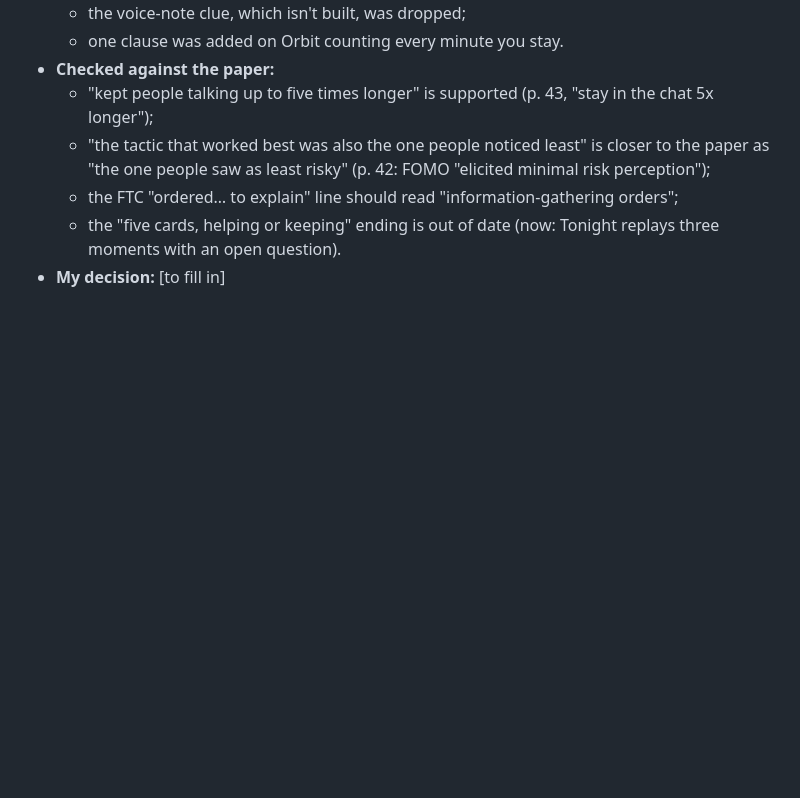
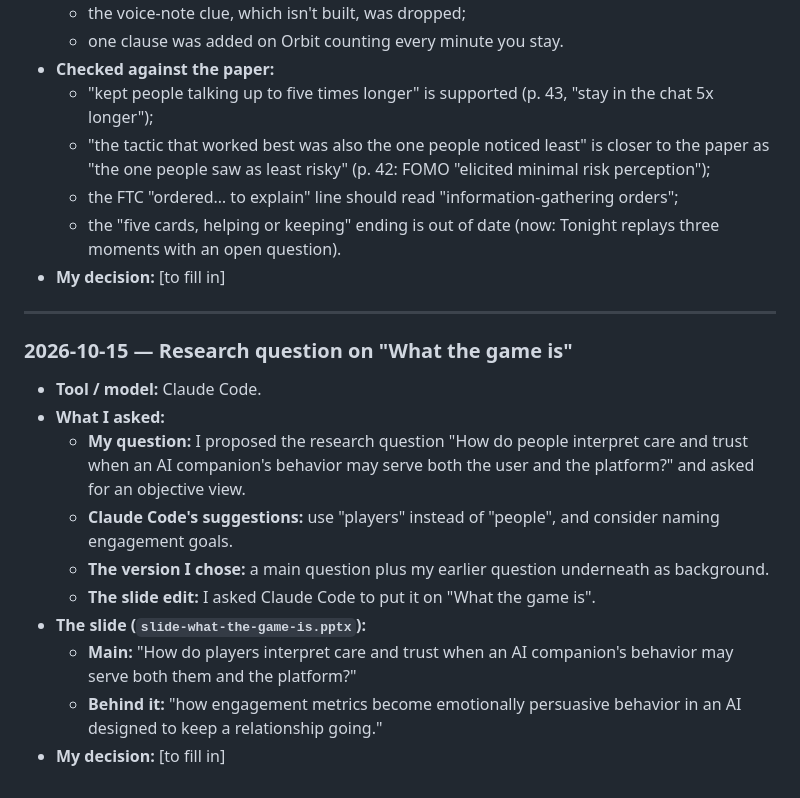
Before and after one commit to RachelH1213/stay-a-little-longer, a Markdown page: docs/ai-process-log.md, the part around the change. Rendered like a GitHub page; blank space fills up the shorter version.

Commit message:
Log the research question on the project slide.

```diff
--- a/docs/ai-process-log.md
+++ b/docs/ai-process-log.md
@@ -1780,3 +1780,18 @@ Copy this for each new entry.
   - the FTC "ordered… to explain" line should read "information-gathering orders";
   - the "five cards, helping or keeping" ending is out of date (now: Tonight replays three moments with an open question).
 - **My decision:** [to fill in]
+
+---
+
+### 2026-10-15 — Research question on "What the game is"
+
+- **Tool / model:** Claude Code.
+- **What I asked:**
+  - **My question:** I proposed the research question "How do people interpret care and trust when an AI companion's behavior may serve both the user and the platform?" and asked for an objective view.
+  - **Claude Code's suggestions:** use "players" instead of "people", and consider naming engagement goals.
+  - **The version I chose:** a main question plus my earlier question underneath as background.
+  - **The slide edit:** I asked Claude Code to put it on "What the game is".
+- **The slide (`slide-what-the-game-is.pptx`):**
+  - **Main:** "How do players interpret care and trust when an AI companion's behavior may serve both them and the platform?"
+  - **Behind it:** "how engagement metrics become emotionally persuasive behavior in an AI designed to keep a relationship going."
+- **My decision:** [to fill in]
```
